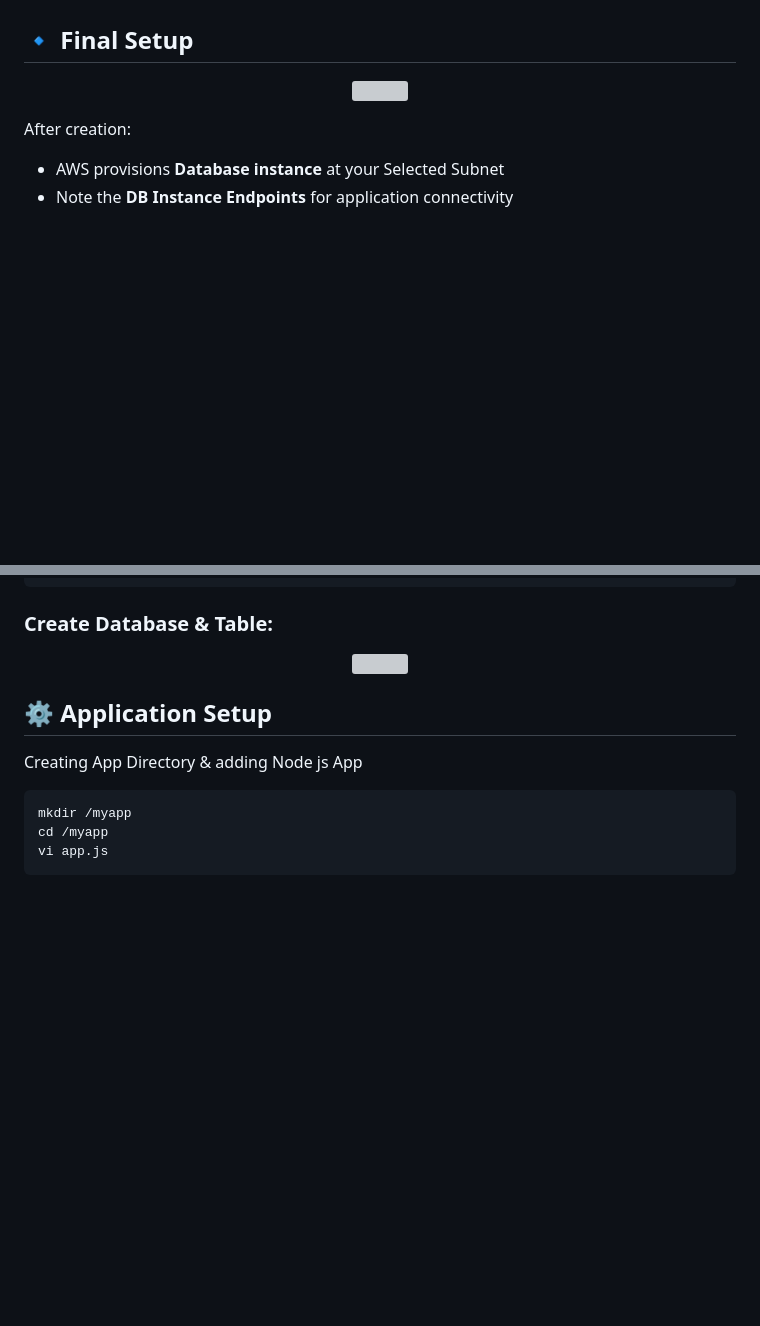
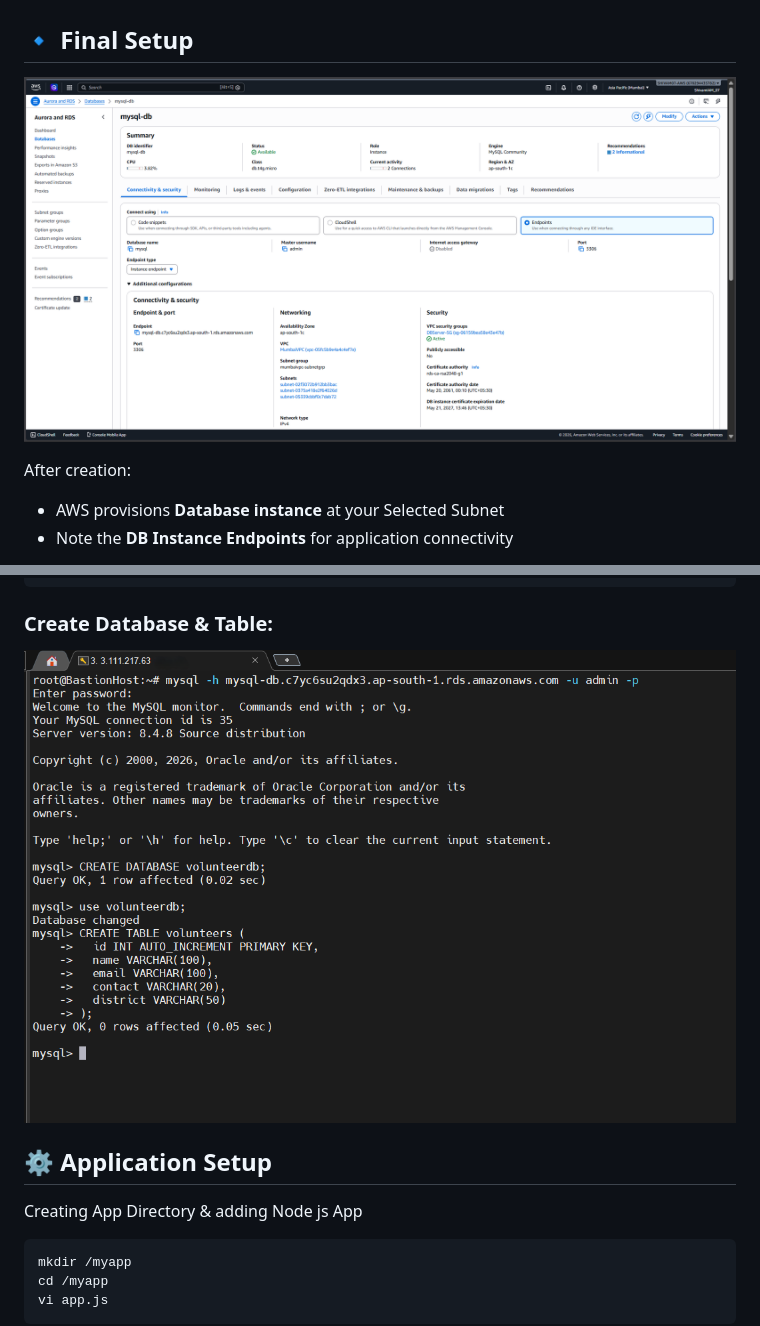
Before and after one commit to Its-Shiivam22/AWS-Three-Tier-Application-Deployment-Project, a Markdown page: README.md, 2 parts joined by grey strips. Rendered like a GitHub page; blank space fills up the shorter version; grey boxes are pictures that could not be loaded.

```diff
--- a/README.md
+++ b/README.md
@@ -234,7 +234,7 @@ But in Real Scenarios Multi-AZ DB Cluster Deployments are used to ensure High Av
 ## 🔹 Final Setup
 
 <p align="center">
-  <img src="./Images/MySQL-DB.png" width="800">
+  <img src="./Images/16.MySQL-DB.png" width="800">
 </p>
 
 After creation:
@@ -299,7 +299,7 @@ mysql -h <RDS-ENDPOINT> -u <USERNAME> -p
 
 ### Create Database & Table:
 <p align="center">
-  <img src="./Images/MYSQL.png" width="800">
+  <img src="./Images/18.MYSQL.png" width="800">
 </p>
 
 ## ⚙️ Application Setup
```
Also changed, not shown: other parts of README.md (+17 -12 lines).
